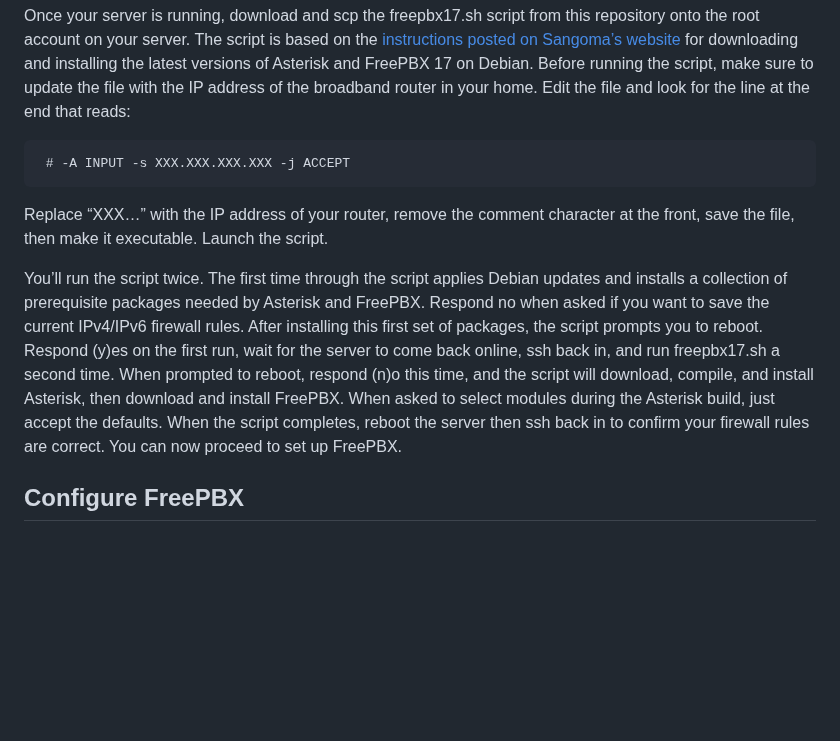
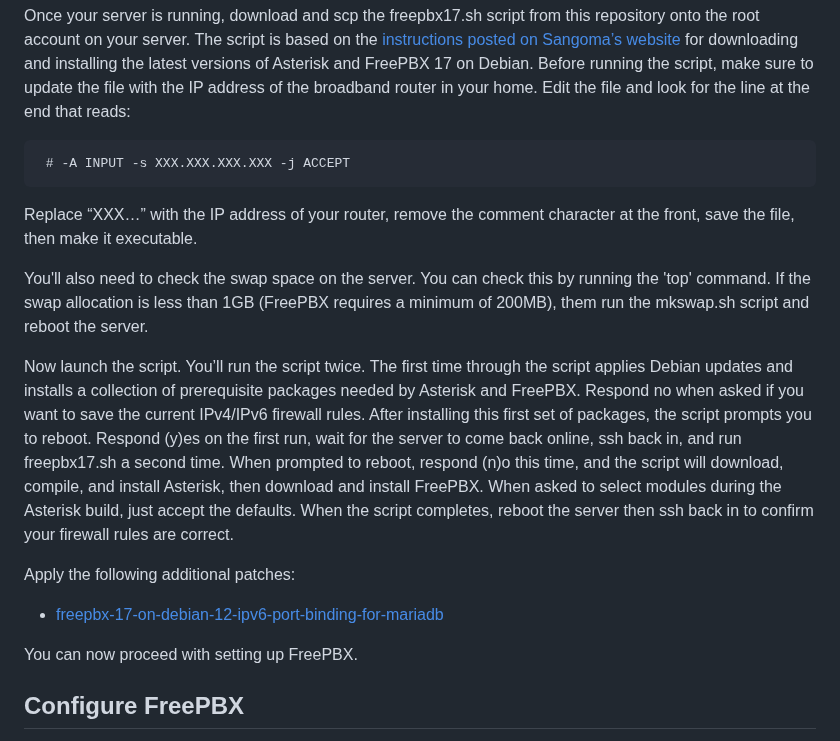
Before and after one commit to glmck13/PBX-My-Home, a Markdown page: PBX.md, the part around the change. Drawn GitHub-style; blank space fills up the shorter version.

````diff
--- a/PBX.md
+++ b/PBX.md
@@ -27,9 +27,17 @@ Once your server is running, download and scp the freepbx17.sh script from this
 ```
  # -A INPUT -s XXX.XXX.XXX.XXX -j ACCEPT
 ```
-Replace “XXX…” with the IP address of your router, remove the comment character at the front, save the file, then make it executable.  Launch the script.
+Replace “XXX…” with the IP address of your router, remove the comment character at the front, save the file, then make it executable.
 
-You’ll run the script twice.  The first time through the script applies Debian updates and installs a collection of prerequisite packages needed by Asterisk and FreePBX. Respond no when asked if you want to save the current IPv4/IPv6 firewall rules.  After installing this first set of packages, the script prompts you to reboot.  Respond (y)es on the first run, wait for the server to come back online, ssh back in, and run freepbx17.sh a second time.  When prompted to reboot, respond (n)o this time, and the script will download, compile, and install Asterisk, then download and install FreePBX.  When asked to select modules during the Asterisk build, just accept the defaults.  When the script completes, reboot the server then ssh back in to confirm your firewall rules are correct.  You can now proceed to set up FreePBX.
+You'll also need to check the swap space on the server.  You can check this by running the 'top' command.  If the swap allocation is less than 1GB (FreePBX requires a minimum of 200MB), them run the mkswap.sh script and reboot the server.
+
+Now launch the script.  You’ll run the script twice.  The first time through the script applies Debian updates and installs a collection of prerequisite packages needed by Asterisk and FreePBX. Respond no when asked if you want to save the current IPv4/IPv6 firewall rules.  After installing this first set of packages, the script prompts you to reboot.  Respond (y)es on the first run, wait for the server to come back online, ssh back in, and run freepbx17.sh a second time.  When prompted to reboot, respond (n)o this time, and the script will download, compile, and install Asterisk, then download and install FreePBX.  When asked to select modules during the Asterisk build, just accept the defaults.  When the script completes, reboot the server then ssh back in to confirm your firewall rules are correct.
+
+Apply the following additional patches:
+
++ [freepbx-17-on-debian-12-ipv6-port-binding-for-mariadb](https://community.freepbx.org/t/freepbx-17-on-debian-12-ipv6-port-binding-for-mariadb/93933)
+
+You can now proceed with setting up FreePBX.
 
 ## Configure FreePBX
 Access the FreePBX console from your browser using the IP address of the server, complete the initial startup screens, then proceed with the configuration steps below. Hold off clicking the red “Apply Config” button at the top until you’re finished submitting all the changes.
````
